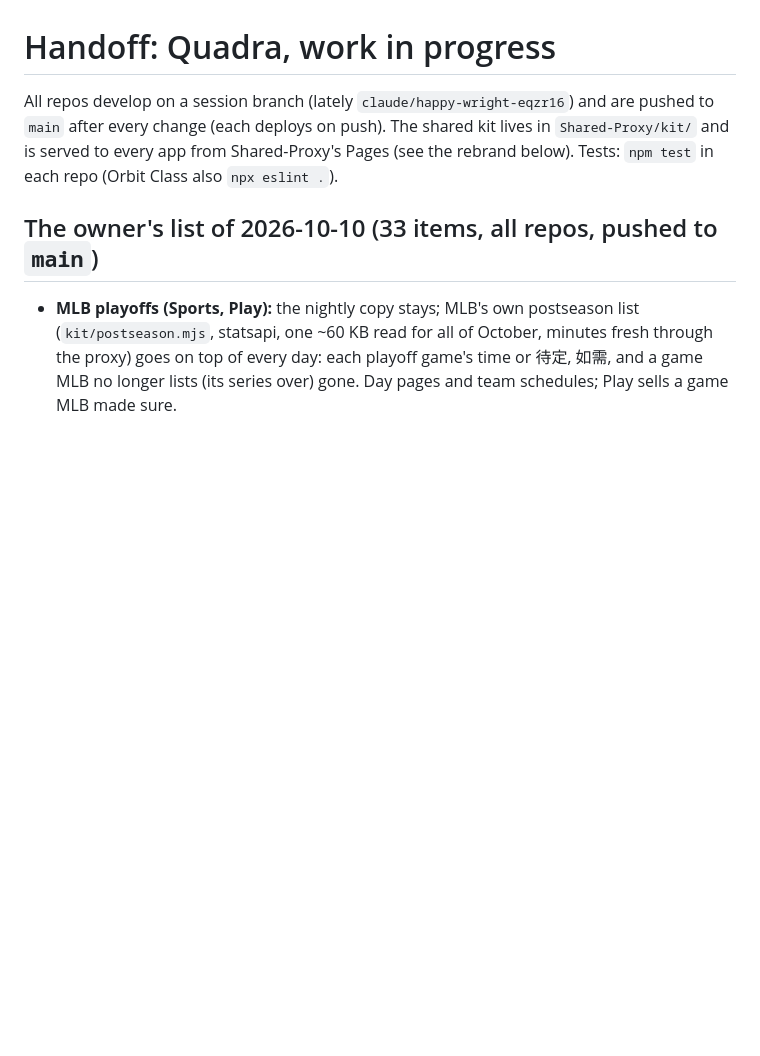
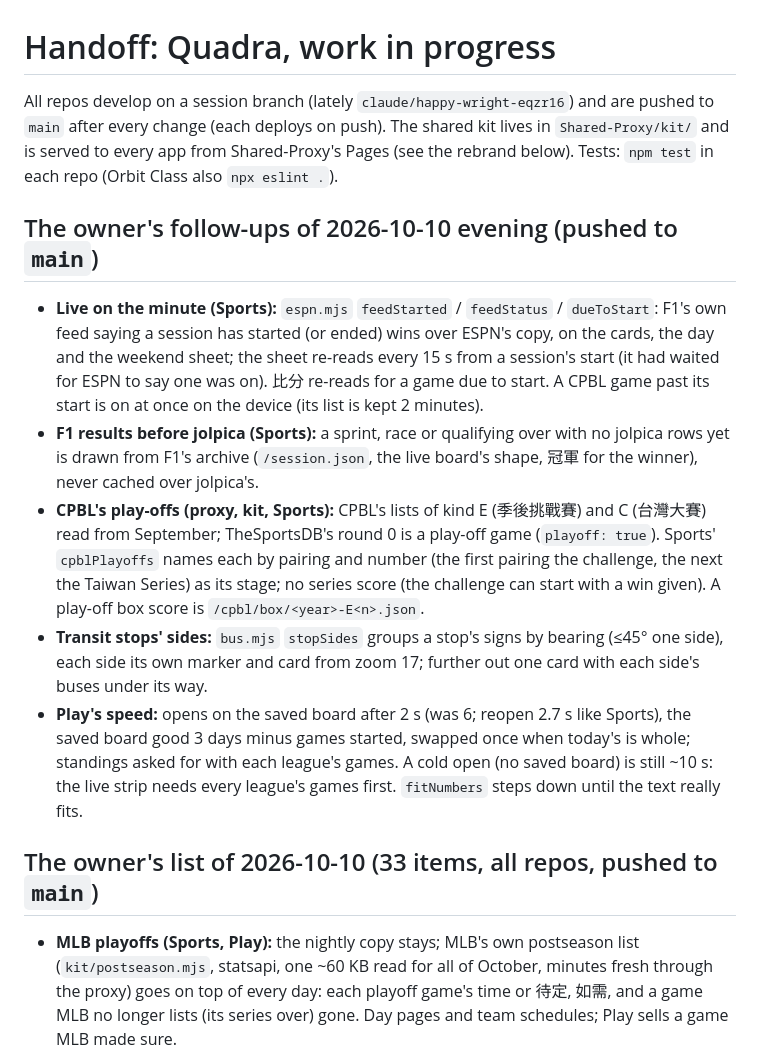
Before and after one commit to JayPengX/Shared-Proxy, a Markdown page: docs/HANDOFF.md, the part around the change. Rendered like a GitHub page; blank space fills up the shorter version.

Commit message:
HANDOFF: the evening's follow-ups (live on the minute, F1 results before jolpica, CPBL's play-offs, Transit's sides, Play's speed).
Co-Authored-By: Claude Opus 5.5 <noreply@anthropic.com>

```diff
--- a/docs/HANDOFF.md
+++ b/docs/HANDOFF.md
@@ -7,6 +7,32 @@ All repos develop on a session branch (lately `claude/happy-wright-eqzr16`) and
 `npx eslint .`).
 
 
+
+## The owner's follow-ups of 2026-10-10 evening (pushed to `main`)
+
+- **Live on the minute (Sports):** `espn.mjs` `feedStarted` / `feedStatus` /
+  `dueToStart`: F1's own feed saying a session has started (or ended) wins
+  over ESPN's copy, on the cards, the day and the weekend sheet; the sheet
+  re-reads every 15 s from a session's start (it had waited for ESPN to say
+  one was on). 比分 re-reads for a game due to start. A CPBL game past its
+  start is on at once on the device (its list is kept 2 minutes).
+- **F1 results before jolpica (Sports):** a sprint, race or qualifying over
+  with no jolpica rows yet is drawn from F1's archive (`/session.json`, the
+  live board's shape, 冠軍 for the winner), never cached over jolpica's.
+- **CPBL's play-offs (proxy, kit, Sports):** CPBL's lists of kind E (季後挑戰賽)
+  and C (台灣大賽) read from September; TheSportsDB's round 0 is a play-off
+  game (`playoff: true`). Sports' `cpblPlayoffs` names each by pairing and
+  number (the first pairing the challenge, the next the Taiwan Series) as
+  its stage; no series score (the challenge can start with a win given). A
+  play-off box score is `/cpbl/box/<year>-E<n>.json`.
+- **Transit stops' sides:** `bus.mjs` `stopSides` groups a stop's signs by
+  bearing (≤45° one side), each side its own marker and card from zoom 17;
+  further out one card with each side's buses under its way.
+- **Play's speed:** opens on the saved board after 2 s (was 6; reopen 2.7 s
+  like Sports), the saved board good 3 days minus games started, swapped
+  once when today's is whole; standings asked for with each league's games.
+  A cold open (no saved board) is still ~10 s: the live strip needs every
+  league's games first. `fitNumbers` steps down until the text really fits.
 
 ## The owner's list of 2026-10-10 (33 items, all repos, pushed to `main`)
 
```
